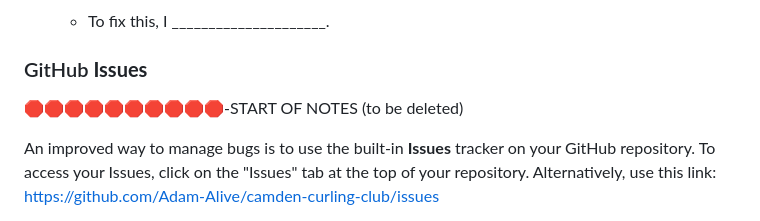
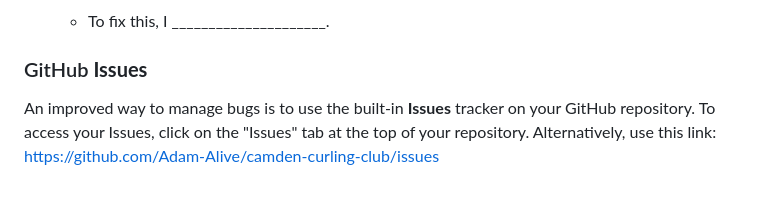
Before and after one commit to Adam-Alive/camden-curling-club, a Markdown page: TESTING.md, the part around the change printed below. Drawn GitHub-style; blank space fills up the shorter version.

```diff
--- a/TESTING.md
+++ b/TESTING.md
@@ -477,8 +482,6 @@ This can be used for both "fixed" and "unresolved" issues.
 
 ### GitHub **Issues**
 
-🛑🛑🛑🛑🛑🛑🛑🛑🛑🛑-START OF NOTES (to be deleted)
-
 An improved way to manage bugs is to use the built-in **Issues** tracker on your GitHub repository.
 To access your Issues, click on the "Issues" tab at the top of your repository.
 Alternatively, use this link: https://github.com/Adam-Alive/camden-curling-club/issues
```
Also changed, not shown: other parts of TESTING.md (+14 -9 lines), README.md (+15 -42 lines).
